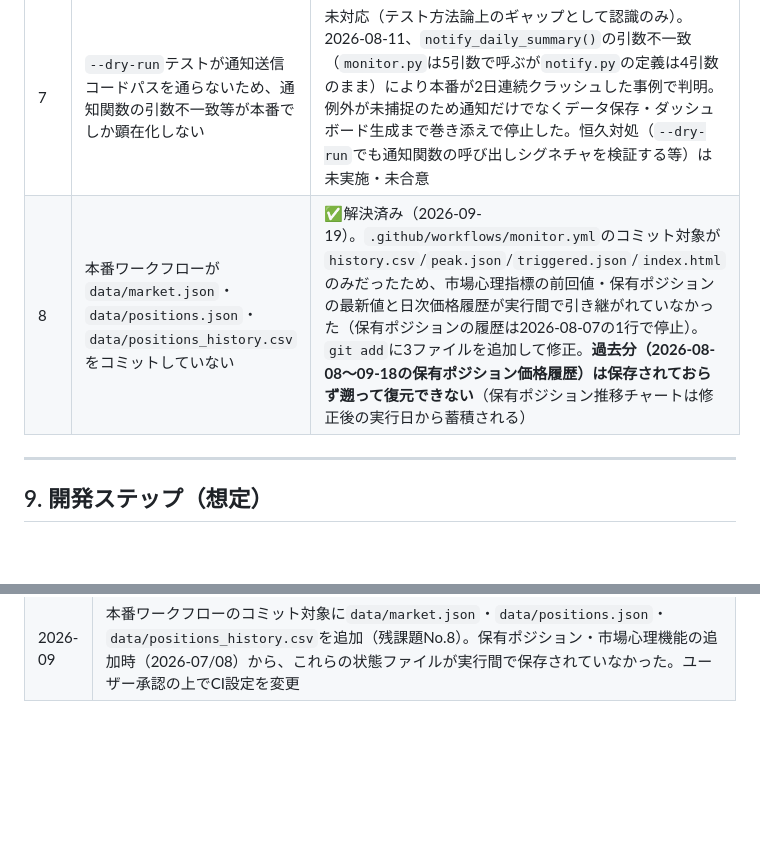
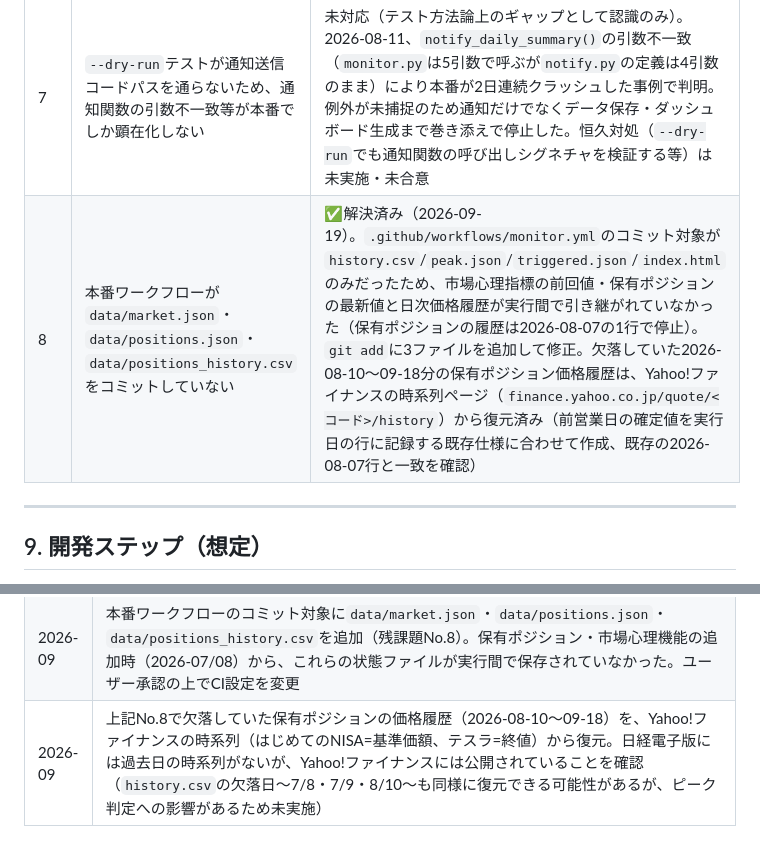
Before and after one commit to itbizmonky/BaseLine, a Markdown page: 暴落監視ダッシュボード_要件定義書.md, 2 parts joined by grey strips. GitHub-like rendering; blank space fills up the shorter version.

```diff
--- a/暴落監視ダッシュボード_要件定義書.md
+++ b/暴落監視ダッシュボード_要件定義書.md
@@ -202,7 +202,7 @@
 | 5 | 購入判定（BUY/WAIT）の基準日価格が固定である点 | 認識済み・現状維持の判断（2026-07レビュー時に確認）。基準日価格は自動更新されないため、長期的な相場上昇局面ではTier到達時にもWAIT判定が続く可能性がある |
 | 6 | ブラインド方式による価格決定タイミングのずれ | 対応不可（制度上のルール）。対象4銘柄はいずれも海外資産のため、発注日の翌営業日の海外市場終値をもとに基準価額が決定される。Tier到達判定時点の価格と実際の約定価格が乖離する可能性があり、かつ発注は当日締切後キャンセル不可。2026-08にSOX Tier2到達時、ユーザーが翌営業日の反発を見込み意図的に投資を見送った事例が発生（結果的に的中）。システム側ではF-07bで見送り判断を正しく記録できるようにし、投資ガイド（ダッシュボード）にリスクを明記する形で対応（回避策そのものは提供しない） |
 | 7 | `--dry-run`テストが通知送信コードパスを通らないため、通知関数の引数不一致等が本番でしか顕在化しない | 未対応（テスト方法論上のギャップとして認識のみ）。2026-08-11、`notify_daily_summary()`の引数不一致（`monitor.py`は5引数で呼ぶが`notify.py`の定義は4引数のまま）により本番が2日連続クラッシュした事例で判明。例外が未捕捉のため通知だけでなくデータ保存・ダッシュボード生成まで巻き添えで停止した。恒久対処（`--dry-run`でも通知関数の呼び出しシグネチャを検証する等）は未実施・未合意 |
-| 8 | 本番ワークフローが`data/market.json`・`data/positions.json`・`data/positions_history.csv`をコミットしていない | ✅解決済み（2026-09-19）。`.github/workflows/monitor.yml`のコミット対象が`history.csv`/`peak.json`/`triggered.json`/`index.html`のみだったため、市場心理指標の前回値・保有ポジションの最新値と日次価格履歴が実行間で引き継がれていなかった（保有ポジションの履歴は2026-08-07の1行で停止）。`git add`に3ファイルを追加して修正。**過去分（2026-08-08〜09-18の保有ポジション価格履歴）は保存されておらず遡って復元できない**（保有ポジション推移チャートは修正後の実行日から蓄積される） |
+| 8 | 本番ワークフローが`data/market.json`・`data/positions.json`・`data/positions_history.csv`をコミットしていない | ✅解決済み（2026-09-19）。`.github/workflows/monitor.yml`のコミット対象が`history.csv`/`peak.json`/`triggered.json`/`index.html`のみだったため、市場心理指標の前回値・保有ポジションの最新値と日次価格履歴が実行間で引き継がれていなかった（保有ポジションの履歴は2026-08-07の1行で停止）。`git add`に3ファイルを追加して修正。欠落していた2026-08-10〜09-18分の保有ポジション価格履歴は、Yahoo!ファイナンスの時系列ページ（`finance.yahoo.co.jp/quote/<コード>/history`）から復元済み（前営業日の確定値を実行日の行に記録する既存仕様に合わせて作成、既存の2026-08-07行と一致を確認） |
 
 ---
 
@@ -236,3 +236,4 @@
 | 2026-09 | 攻撃フェーズの計画変更（改修指示書 第2版）に対応。①監視銘柄の更新：Tracers S&P500トップ10インデックス（ファンドコード02312245、Tier -12/-20/-28%、日経電子版の既存セレクタで取得可能なことを実地確認）を追加し、iFreeNEXT FANG+は新規購入停止（`funds[].active=false`）としてTier通知・LINE日次サマリー・資金投入管理の対象外にした（基準価額の取得とダッシュボード表示は継続、「新規購入停止」表示）。判定基準日価格が未設定の銘柄は基準日比を「-」表示（銘柄ごとの基準日は`baseline.dates`で個別指定可能）。Tier投資予定額は現行原資（②533,049円／③533,050円）を旧配分15/25/42/18%で按分した値と一致することを確認の上、新配分（Tracers37%／SOX25%／S&P500 20%／オルカン18%、各銘柄のTier比率25/35/40%）で再計算。銘柄ID4件固定だった`history.csv`（銘柄追加時にヘッダ列を自動拡張し既存行を空欄補完）・`triggered.json`・`purchase_history.json`のデフォルト、ダッシュボードのチャートタブを設定駆動に修正。②平均取得単価の算出・表示（F-21）を新設。SOXの2028年月初出口判定用の可視化のみで、判定の自動化はスコープ外。約定単価未記録（null）の実績は計算から除外して警告表示する安全策を追加 |
 | 2026-09 | 上記の対応後、はじめてのNISA全世界株式（保有ポジション）が2026-09-14に2回目の購入（75,000円@19,220円）をしていたことが約定履歴で判明したため、ユーザー確認の上、保有ポジションの取得単価を約定実績の平均取得単価（19,514円）に切り替え、カードの取得日・投入金額を複数回分に、推移チャートのマーカーを購入ごとに表示するよう拡張（`purchase_history.resolve_cost_basis()`/`position_purchases()`）。調査中、本番ワークフローがmarket.json/positions.json/positions_history.csvをコミットしておらず保有ポジション・市場心理の履歴が引き継がれていないことを発見し残課題No.8に記録 |
 | 2026-09 | 本番ワークフローのコミット対象に`data/market.json`・`data/positions.json`・`data/positions_history.csv`を追加（残課題No.8）。保有ポジション・市場心理機能の追加時（2026-07/08）から、これらの状態ファイルが実行間で保存されていなかった。ユーザー承認の上でCI設定を変更 |
+| 2026-09 | 上記No.8で欠落していた保有ポジションの価格履歴（2026-08-10〜09-18）を、Yahoo!ファイナンスの時系列（はじめてのNISA=基準価額、テスラ=終値）から復元。日経電子版には過去日の時系列がないが、Yahoo!ファイナンスには公開されていることを確認（`history.csv`の欠落日〜7/8・7/9・8/10〜も同様に復元できる可能性があるが、ピーク判定への影響があるため未実施） |
```
Also changed, not shown: SESSION_CONTEXT.md (+2 -1 lines).
